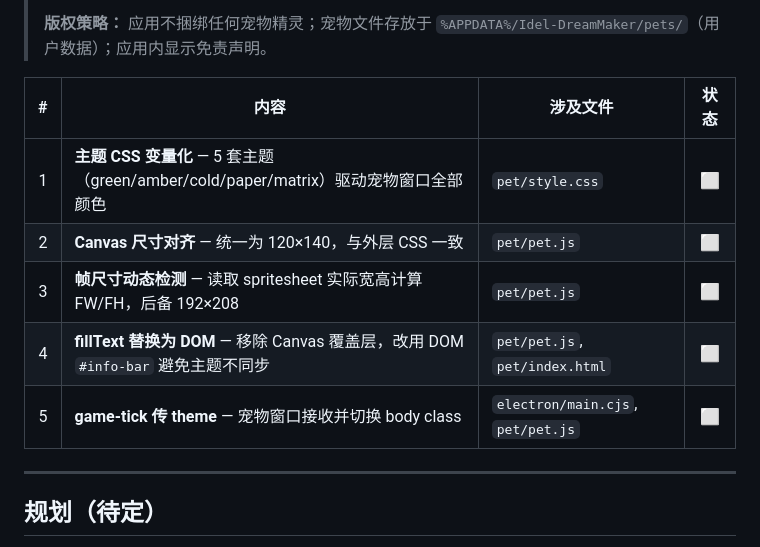
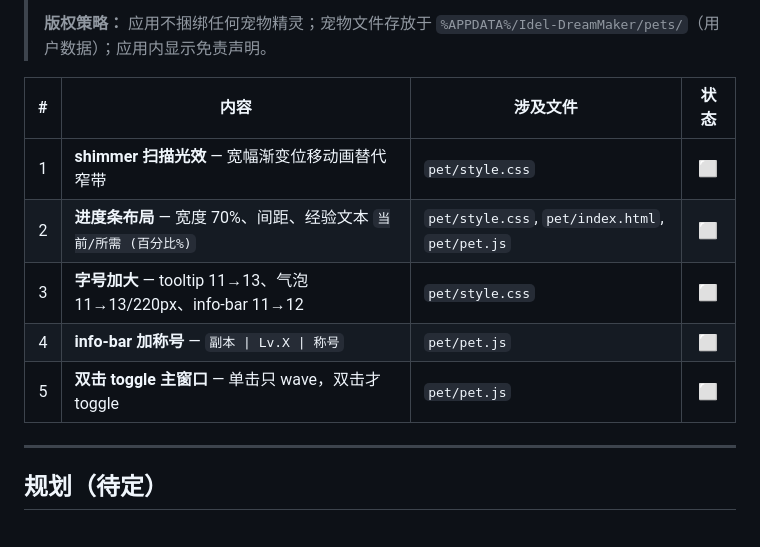
Before and after one commit to sandsand244263/idel-dream-maker, a Markdown page: TASKS.md, the part around the change. GitHub-like rendering.

Commit message:
v2.0: 文档对齐——shimmer光效/字号/进度条/双击toggle

```diff
--- a/TASKS.md
+++ b/TASKS.md
@@ -432,11 +432,11 @@ npx electron-builder   # 打包验证
 
 | # | 内容 | 涉及文件 | 状态 |
 |--:|------|---------|:----:|
-| 1 | **主题 CSS 变量化** — 5 套主题（green/amber/cold/paper/matrix）驱动宠物窗口全部颜色 | `pet/style.css` | ⬜ |
-| 2 | **Canvas 尺寸对齐** — 统一为 120×140，与外层 CSS 一致 | `pet/pet.js` | ⬜ |
-| 3 | **帧尺寸动态检测** — 读取 spritesheet 实际宽高计算 FW/FH，后备 192×208 | `pet/pet.js` | ⬜ |
-| 4 | **fillText 替换为 DOM** — 移除 Canvas 覆盖层，改用 DOM `#info-bar` 避免主题不同步 | `pet/pet.js`, `pet/index.html` | ⬜ |
-| 5 | **game-tick 传 theme** — 宠物窗口接收并切换 body class | `electron/main.cjs`, `pet/pet.js` | ⬜ |
+| 1 | **shimmer 扫描光效** — 宽幅渐变位移动画替代窄带 | `pet/style.css` | ⬜ |
+| 2 | **进度条布局** — 宽度 70%、间距、经验文本 `当前/所需 (百分比%)` | `pet/style.css`, `pet/index.html`, `pet/pet.js` | ⬜ |
+| 3 | **字号加大** — tooltip 11→13、气泡 11→13/220px、info-bar 11→12 | `pet/style.css` | ⬜ |
+| 4 | **info-bar 加称号** — `副本 \| Lv.X \| 称号` | `pet/pet.js` | ⬜ |
+| 5 | **双击 toggle 主窗口** — 单击只 wave，双击才 toggle | `pet/pet.js` | ⬜ |
 
 ---
 
```
